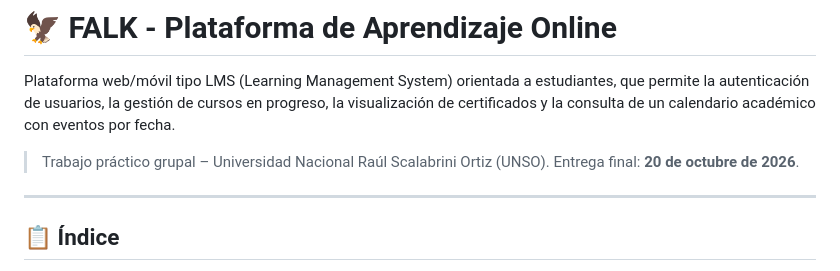
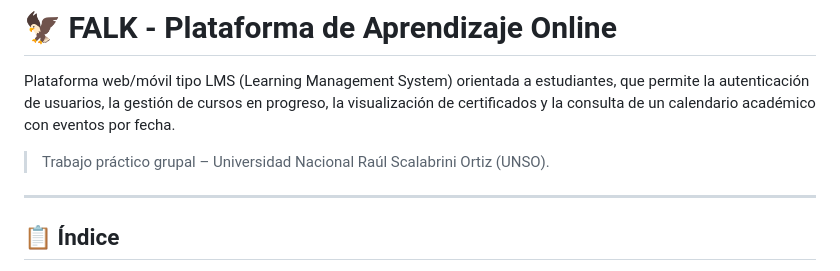
Before and after one commit to karinacuadracode/proyecto-falk, a Markdown page: README.md, the part around the change. GitHub-like rendering.

```diff
--- a/README.md
+++ b/README.md
@@ -2,7 +2,7 @@
 
 Plataforma web/móvil tipo LMS (Learning Management System) orientada a estudiantes, que permite la autenticación de usuarios, la gestión de cursos en progreso, la visualización de certificados y la consulta de un calendario académico con eventos por fecha.
 
-> Trabajo práctico grupal – Universidad Nacional Raúl Scalabrini Ortiz (UNSO). Entrega final: **20 de octubre de 2026**.
+> Trabajo práctico grupal – Universidad Nacional Raúl Scalabrini Ortiz (UNSO).
 
 ---
 
```
